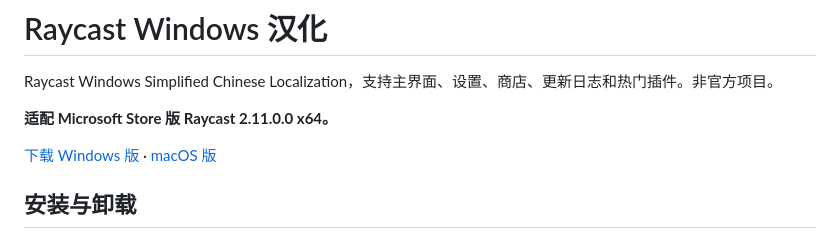
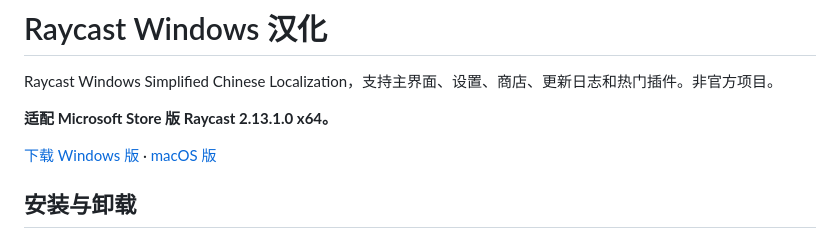
Before and after one commit to zwjtano/raycast-windows-zh-CN, a Markdown page: README.md, the part around the change. Rendered like a GitHub page.

Commit message:
feat: support Raycast Windows 2.13.1.0

```diff
--- a/README.md
+++ b/README.md
@@ -2,7 +2,7 @@
 
 Raycast Windows Simplified Chinese Localization，支持主界面、设置、商店、更新日志和热门插件。非官方项目。
 
-**适配 Microsoft Store 版 Raycast 2.11.0.0 x64。**
+**适配 Microsoft Store 版 Raycast 2.13.1.0 x64。**
 
 [下载 Windows 版](https://github.com/zwjtano/raycast-windows-zh-CN/releases/latest) · [macOS 版](https://github.com/zwjtano/raycast-macos-zh-CN)
 
```
Also changed, not shown: docs/validation.md (+9 -1 lines), docs/screenshots/windows-main.png, docs/screenshots/windows-release.png, 5 other files.
